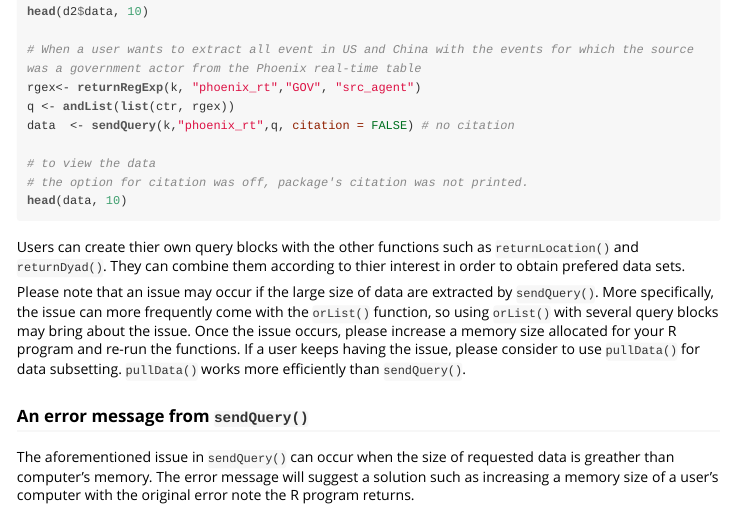
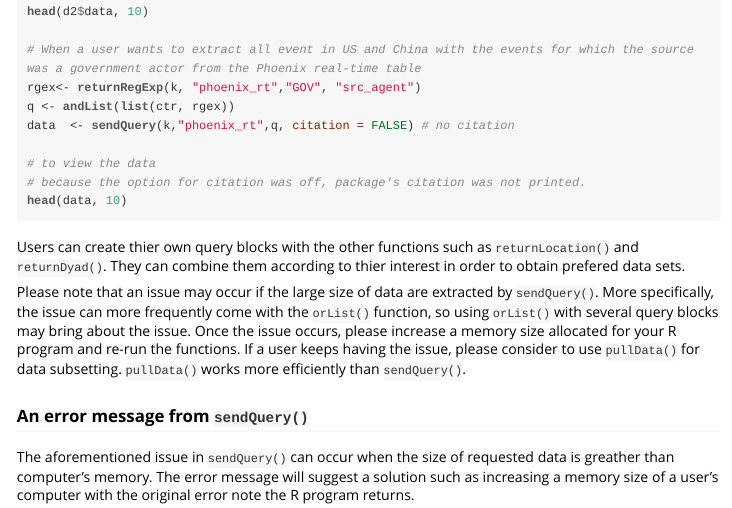
Before and after one commit to KateHyoung/UTDEventData, an R Markdown document (vignettes/UTDEventData.Rmd): the page in a window 1100 px wide, from 6170 px down. The pictures show the output file vignettes/UTDEventData.html that the author committed with the source, opened offline.

Commit message:
example correction

````diff
--- a/vignettes/UTDEventData.Rmd
+++ b/vignettes/UTDEventData.Rmd
@@ -280,7 +280,7 @@ q <- andList(list(ctr, rgex))
 data  <- sendQuery(k,"phoenix_rt",q, citation = FALSE) # no citation
 
 # to view the data
-# the option for citation was off, package's citation was not printed.
+# because the option for citation was off, package's citation was not printed.
 head(data, 10)
 ```
 
````
Also changed, not shown: vignettes/UTDEventData.R (+1 -1 lines), vignettes/UTDEventData.html.
